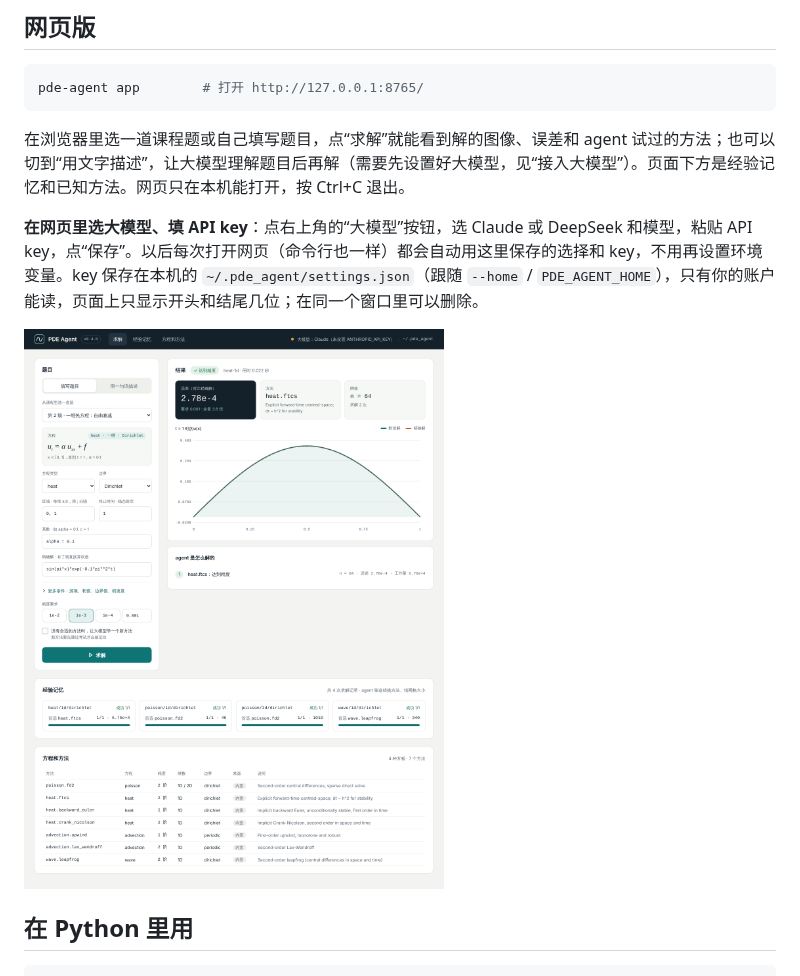
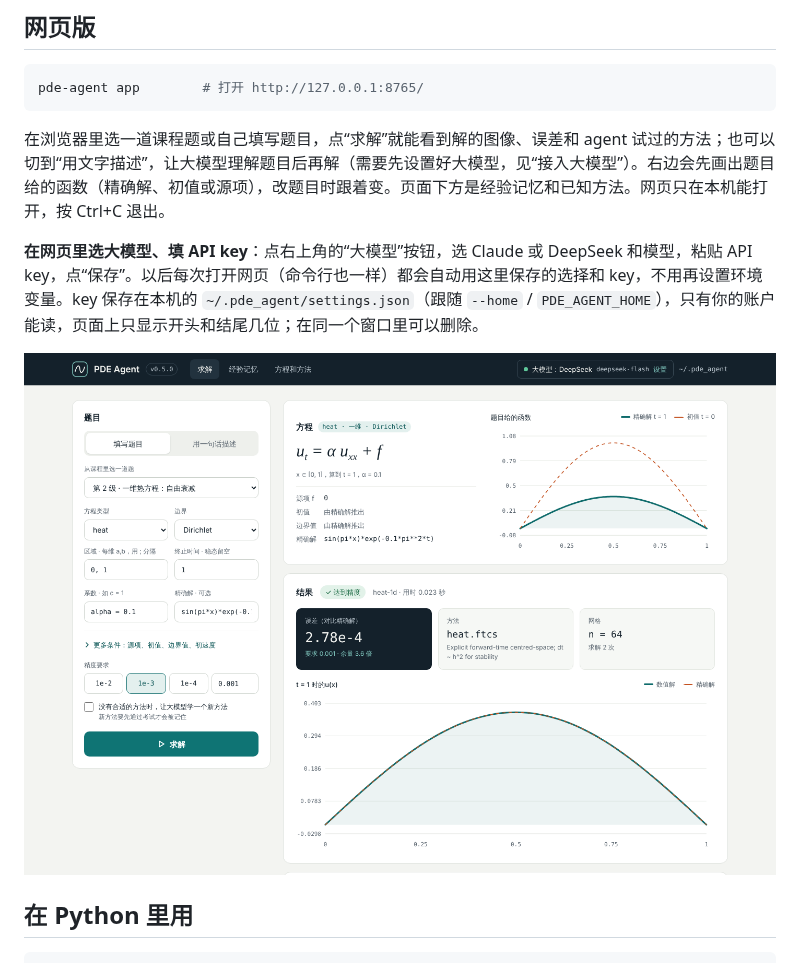
Before and after one commit to jayden-dong411/pde-agent-2026, a Markdown page: README.md, the part around the change. GitHub-like rendering; pictures changed too: docs/app.png.

````diff
--- a/README.md
+++ b/README.md
@@ -59,7 +59,7 @@ pde-agent curriculum --frontier --learn   # 让 agent 自己学会反应扩散
 pde-agent app        # 打开 http://127.0.0.1:8765/
 ```
 
-在浏览器里选一道课程题或自己填写题目，点“求解”就能看到解的图像、误差和 agent 试过的方法；也可以切到“用文字描述”，让大模型理解题目后再解（需要先设置好大模型，见“接入大模型”）。页面下方是经验记忆和已知方法。网页只在本机能打开，按 Ctrl+C 退出。
+在浏览器里选一道课程题或自己填写题目，点“求解”就能看到解的图像、误差和 agent 试过的方法；也可以切到“用文字描述”，让大模型理解题目后再解（需要先设置好大模型，见“接入大模型”）。右边会先画出题目给的函数（精确解、初值或源项），改题目时跟着变。页面下方是经验记忆和已知方法。网页只在本机能打开，按 Ctrl+C 退出。
 
 **在网页里选大模型、填 API key**：点右上角的“大模型”按钮，选 Claude 或 DeepSeek 和模型，粘贴 API key，点“保存”。以后每次打开网页（命令行也一样）都会自动用这里保存的选择和 key，不用再设置环境变量。key 保存在本机的 `~/.pde_agent/settings.json`（跟随 `--home` / `PDE_AGENT_HOME`），只有你的账户能读，页面上只显示开头和结尾几位；在同一个窗口里可以删除。
 
````
Also changed, not shown: CHANGELOG.md (+12 -0 lines), 4 other files.
